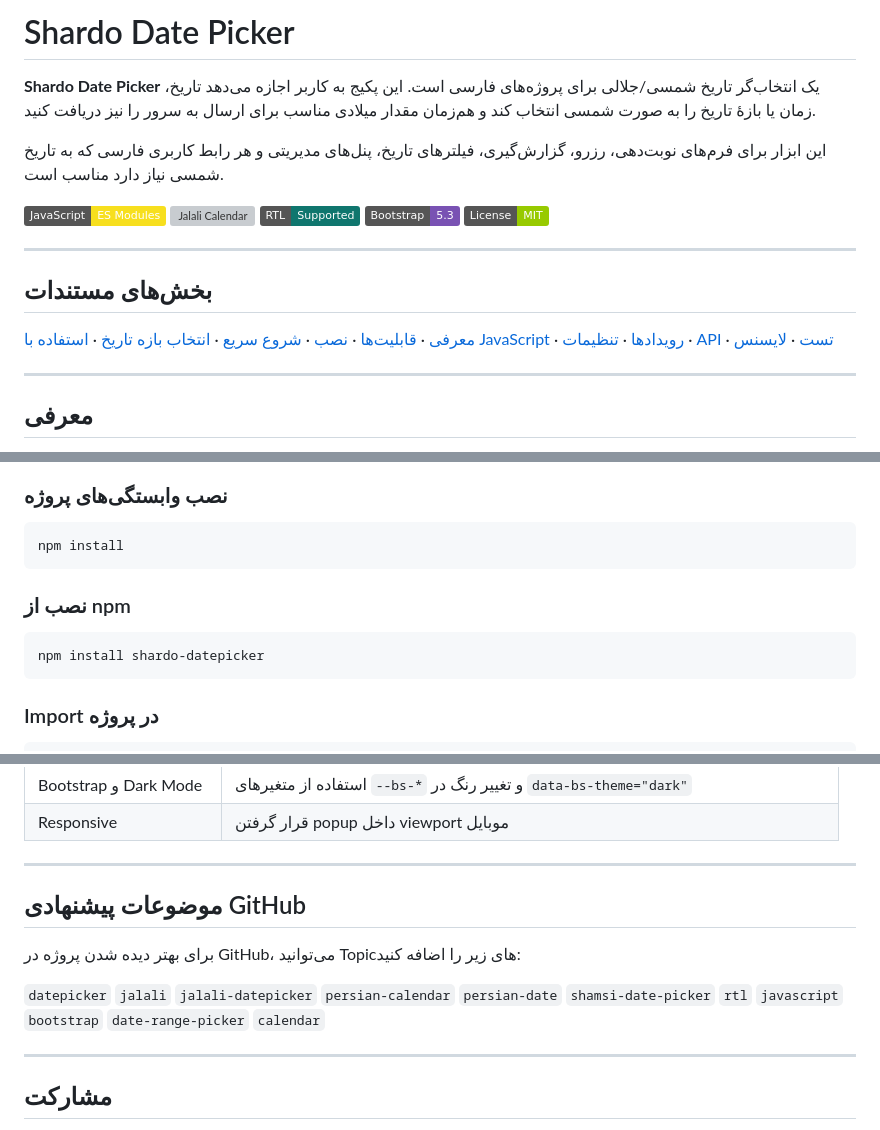
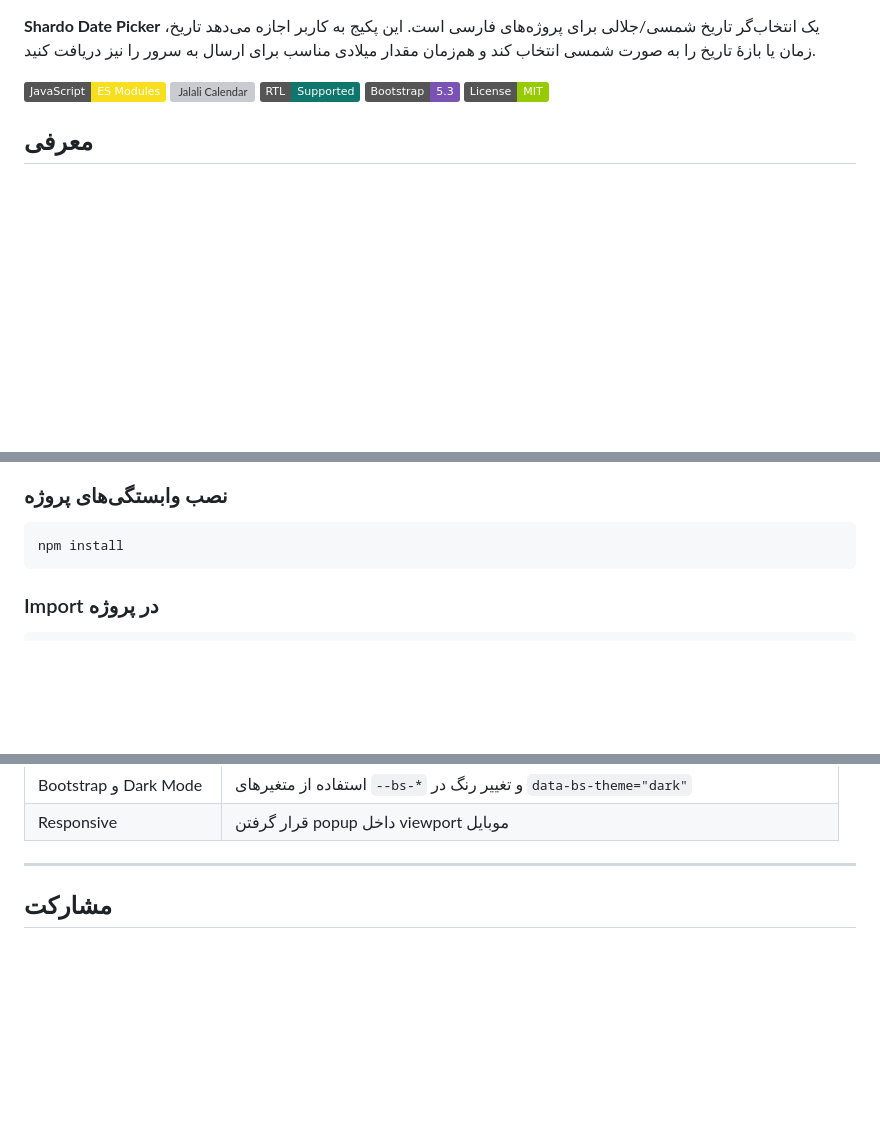
Before and after one commit to KAJOOSH/Shardo.DatePicker, a Markdown page: README.md, 3 parts joined by grey strips. Drawn GitHub-style; badges without logos; blank space fills up the shorter version; grey boxes are pictures that could not be loaded.

````diff
--- a/README.md
+++ b/README.md
@@ -1,13 +1,8 @@
-<h1 dir="rtl">Shardo Date Picker</h1>
-
 <p dir="rtl">
   <strong>Shardo Date Picker</strong> یک انتخاب‌گر تاریخ شمسی/جلالی برای پروژه‌های فارسی است.
   این پکیج به کاربر اجازه می‌دهد تاریخ، زمان یا بازهٔ تاریخ را به صورت شمسی انتخاب کند و هم‌زمان مقدار میلادی مناسب برای ارسال به سرور را نیز دریافت کنید.
 </p>
 
-<p dir="rtl">
-  این ابزار برای فرم‌های نوبت‌دهی، رزرو، گزارش‌گیری، فیلترهای تاریخ، پنل‌های مدیریتی و هر رابط کاربری فارسی که به تاریخ شمسی نیاز دارد مناسب است.
-</p>
 
 <p dir="ltr">
   <img alt="JavaScript" src="https://img.shields.io/badge/JavaScript-ES%20Modules-f7df1e">
@@ -17,25 +12,6 @@
   <img alt="License" src="https://img.shields.io/badge/License-MIT-green">
 </p>
 
----
-
-<h2 dir="rtl">بخش‌های مستندات</h2>
-
-<p dir="rtl">
-  <a href="#معرفی">معرفی</a> ·
-  <a href="#قابلیتها">قابلیت‌ها</a> ·
-  <a href="#نصب">نصب</a> ·
-  <a href="#شروع-سریع">شروع سریع</a> ·
-  <a href="#انتخاب-بازه-تاریخ">انتخاب بازه تاریخ</a> ·
-  <a href="#استفاده-با-javascript">استفاده با JavaScript</a> ·
-  <a href="#رویدادها">رویدادها</a> ·
-  <a href="#تنظیمات">تنظیمات</a> ·
-  <a href="#api">API</a> ·
-  <a href="#تست">تست</a> ·
-  <a href="#لایسنس">لایسنس</a>
-</p>
-
----
 
 <h2 id="معرفی" dir="rtl">معرفی</h2>
 
@@ -105,12 +82,6 @@
 
 ```bash
 npm install
-```
-
-<h3 dir="rtl">نصب از npm</h3>
-
-```bash
-npm install shardo-datepicker
 ```
 
 <h3 dir="rtl">Import در پروژه</h3>
@@ -1076,28 +1055,6 @@ tests/fixtures/user-settings.html
 
 ---
-
-<h2 id="موضوعات-github" dir="rtl">موضوعات پیشنهادی GitHub</h2>
-
-<p dir="rtl">
-  برای بهتر دیده شدن پروژه در GitHub، می‌توانید Topicهای زیر را اضافه کنید:
-</p>
-
-<p dir="ltr">
-  <code>datepicker</code>
-  <code>jalali</code>
-  <code>jalali-datepicker</code>
-  <code>persian-calendar</code>
-  <code>persian-date</code>
-  <code>shamsi-date-picker</code>
-  <code>rtl</code>
-  <code>javascript</code>
-  <code>bootstrap</code>
-  <code>date-range-picker</code>
-  <code>calendar</code>
-</p>
-
----
-
+<div dir="rtl">
 <h2 id="مشارکت" dir="rtl">مشارکت</h2>
 
 <p dir="rtl">
````
Also changed, not shown: other parts of README.md (+19 -13 lines).
